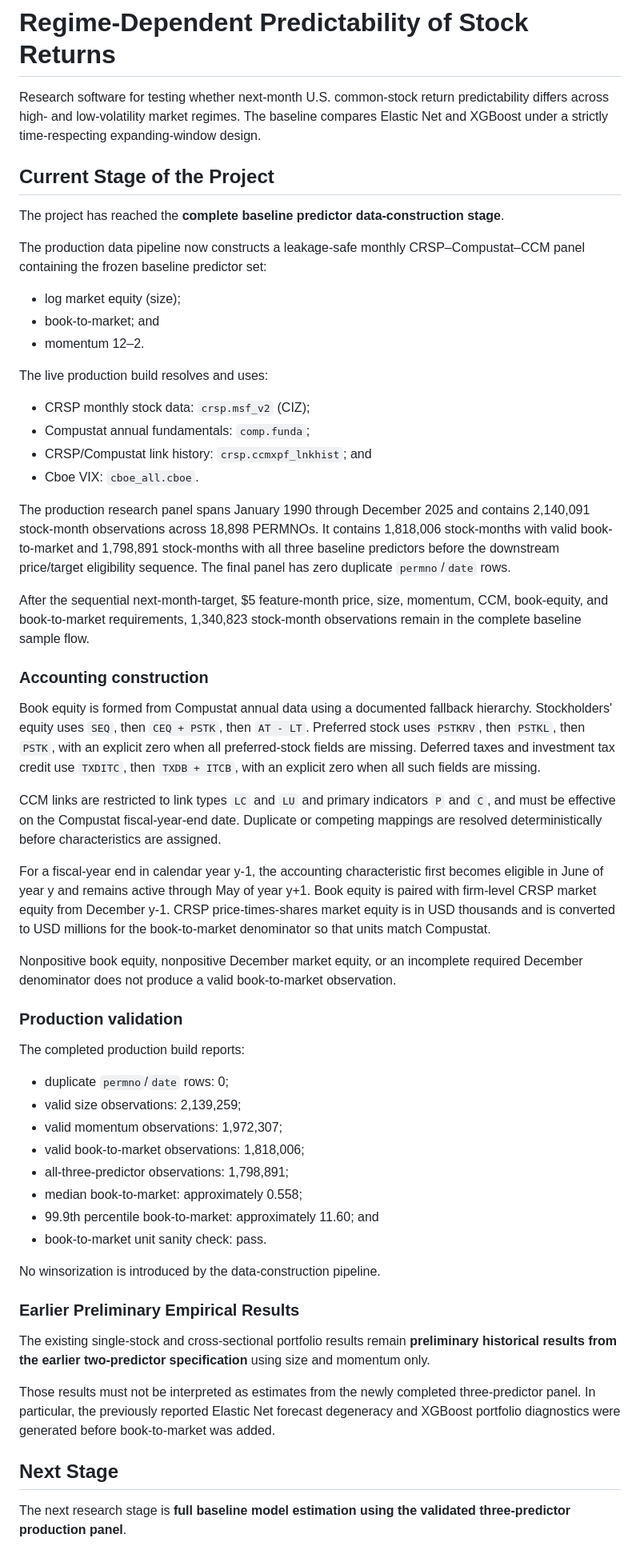
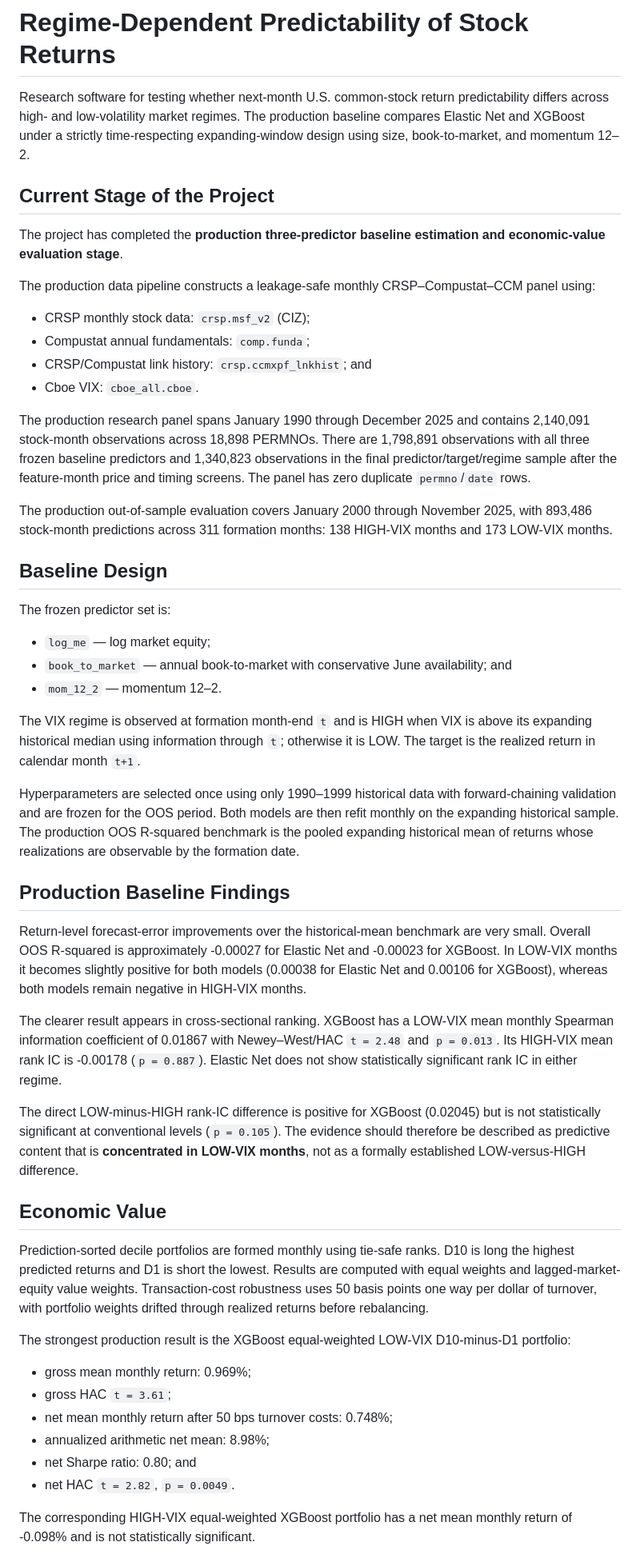
Before and after one commit to Hello-Surya/regime-stock-return-predictability, a Markdown page: README.md, the part around one of its changes. Shown at 80% size. Drawn GitHub-style.

Commit message:
docs: report production baseline findings

```diff
--- a/README.md
+++ b/README.md
@@ -1,60 +1,54 @@
 # Regime-Dependent Predictability of Stock Returns
 
-Research software for testing whether next-month U.S. common-stock return predictability differs across high- and low-volatility market regimes. The baseline compares Elastic Net and XGBoost under a strictly time-respecting expanding-window design.
+Research software for testing whether next-month U.S. common-stock return predictability differs across high- and low-volatility market regimes. The production baseline compares Elastic Net and XGBoost under a strictly time-respecting expanding-window design using size, book-to-market, and momentum 12–2.
 
 ## Current Stage of the Project
 
-The project has reached the **complete baseline predictor data-construction stage**.
+The project has completed the **production three-predictor baseline estimation and economic-value evaluation stage**.
 
-The production data pipeline now constructs a leakage-safe monthly CRSP–Compustat–CCM panel containing the frozen baseline predictor set:
-
-- log market equity (size);
-- book-to-market; and
-- momentum 12–2.
-
-The live production build resolves and uses:
+The production data pipeline constructs a leakage-safe monthly CRSP–Compustat–CCM panel using:
 
 - CRSP monthly stock data: `crsp.msf_v2` (CIZ);
 - Compustat annual fundamentals: `comp.funda`;
 - CRSP/Compustat link history: `crsp.ccmxpf_lnkhist`; and
 - Cboe VIX: `cboe_all.cboe`.
 
-The production research panel spans January 1990 through December 2025 and contains 2,140,091 stock-month observations across 18,898 PERMNOs. It contains 1,818,006 stock-months with valid book-to-market and 1,798,891 stock-months with all three baseline predictors before the downstream price/target eligibility sequence. The final panel has zero duplicate `permno`/`date` rows.
+The production research panel spans January 1990 through December 2025 and contains 2,140,091 stock-month observations across 18,898 PERMNOs. There are 1,798,891 observations with all three frozen baseline predictors and 1,340,823 observations in the final predictor/target/regime sample after the feature-month price and timing screens. The panel has zero duplicate `permno`/`date` rows.
 
-After the sequential next-month-target, $5 feature-month price, size, momentum, CCM, book-equity, and book-to-market requirements, 1,340,823 stock-month observations remain in the complete baseline sample flow.
+The production out-of-sample evaluation covers January 2000 through November 2025, with 893,486 stock-month predictions across 311 formation months: 138 HIGH-VIX months and 173 LOW-VIX months.
 
-### Accounting construction
+## Baseline Design
 
-Book equity is formed from Compustat annual data using a documented fallback hierarchy. Stockholders' equity uses `SEQ`, then `CEQ + PSTK`, then `AT - LT`. Preferred stock uses `PSTKRV`, then `PSTKL`, then `PSTK`, with an explicit zero when all preferred-stock fields are missing. Deferred taxes and investment tax credit use `TXDITC`, then `TXDB + ITCB`, with an explicit zero when all such fields are missing.
+The frozen predictor set is:
 
-CCM links are restricted to link types `LC` and `LU` and primary indicators `P` and `C`, and must be effective on the Compustat fiscal-year-end date. Duplicate or competing mappings are resolved deterministically before characteristics are assigned.
+- `log_me` — log market equity;
+- `book_to_market` — annual book-to-market with conservative June availability; and
+- `mom_12_2` — momentum 12–2.
 
-For a fiscal-year end in calendar year y-1, the accounting characteristic first becomes eligible in June of year y and remains active through May of year y+1. Book equity is paired with firm-level CRSP market equity from December y-1. CRSP price-times-shares market equity is in USD thousands and is converted to USD millions for the book-to-market denominator so that units match Compustat.
+The VIX regime is observed at formation month-end `t` and is HIGH when VIX is above its expanding historical median using information through `t`; otherwise it is LOW. The target is the realized return in calendar month `t+1`.
 
-Nonpositive book equity, nonpositive December market equity, or an incomplete required December denominator does not produce a valid book-to-market observation.
+Hyperparameters are selected once using only 1990–1999 historical data with forward-chaining validation and are frozen for the OOS period. Both models are then refit monthly on the expanding historical sample. The production OOS R-squared benchmark is the pooled expanding historical mean of returns whose realizations are observable by the formation date.
 
-### Production validation
+## Production Baseline Findings
 
-The completed production build reports:
+Return-level forecast-error improvements over the historical-mean benchmark are very small. Overall OOS R-squared is approximately -0.00027 for Elastic Net and -0.00023 for XGBoost. In LOW-VIX months it becomes slightly positive for both models (0.00038 for Elastic Net and 0.00106 for XGBoost), whereas both models remain negative in HIGH-VIX months.
 
-- duplicate `permno`/`date` rows: 0;
-- valid size observations: 2,139,259;
-- valid momentum observations: 1,972,307;
-- valid book-to-market observations: 1,818,006;
-- all-three-predictor observations: 1,798,891;
-- median book-to-market: approximately 0.558;
-- 99.9th percentile book-to-market: approximately 11.60; and
-- book-to-market unit sanity check: pass.
+The clearer result appears in cross-sectional ranking. XGBoost has a LOW-VIX mean monthly Spearman information coefficient of 0.01867 with Newey–West/HAC `t = 2.48` and `p = 0.013`. Its HIGH-VIX mean rank IC is -0.00178 (`p = 0.887`). Elastic Net does not show statistically significant rank IC in either regime.
 
-No winsorization is introduced by the data-construction pipeline.
+The direct LOW-minus-HIGH rank-IC difference is positive for XGBoost (0.02045) but is not statistically significant at conventional levels (`p = 0.105`). The evidence should therefore be described as predictive content that is **concentrated in LOW-VIX months**, not as a formally established LOW-versus-HIGH difference.
 
-### Earlier Preliminary Empirical Results
+## Economic Value
 
-The existing single-stock and cross-sectional portfolio results remain **preliminary historical results from the earlier two-predictor specification** using size and momentum only.
+Prediction-sorted decile portfolios are formed monthly using tie-safe ranks. D10 is long the highest predicted returns and D1 is short the lowest. Results are computed with equal weights and lagged-market-equity value weights. Transaction-cost robustness uses 50 basis points one way per dollar of turnover, with portfolio weights drifted through realized returns before rebalancing.
 
-Those results must not be interpreted as estimates from the newly completed three-predictor panel. In particular, the previously reported Elastic Net forecast degeneracy and XGBoost portfolio diagnostics were generated before book-to-market was added.
+The strongest production result is the XGBoost equal-weighted LOW-VIX D10-minus-D1 portfolio:
 
-## Next Stage
+- gross mean monthly return: 0.969%;
+- gross HAC `t = 3.61`;
+- net mean monthly return after 50 bps turnover costs: 0.748%;
+- annualized arithmetic net mean: 8.98%;
+- net Sharpe ratio: 0.80; and
+- net HAC `t = 2.82`, `p = 0.0049`.
 
-The next research stage is **full baseline model estimation using the validated three-predictor production panel**.
+The corresponding HIGH-VIX equal-weighted XGBoost portfolio has a net mean monthly return of -0.098% and is not statistically significant.
 
```
Also changed, not shown: other parts of README.md (+20 -2 lines).
